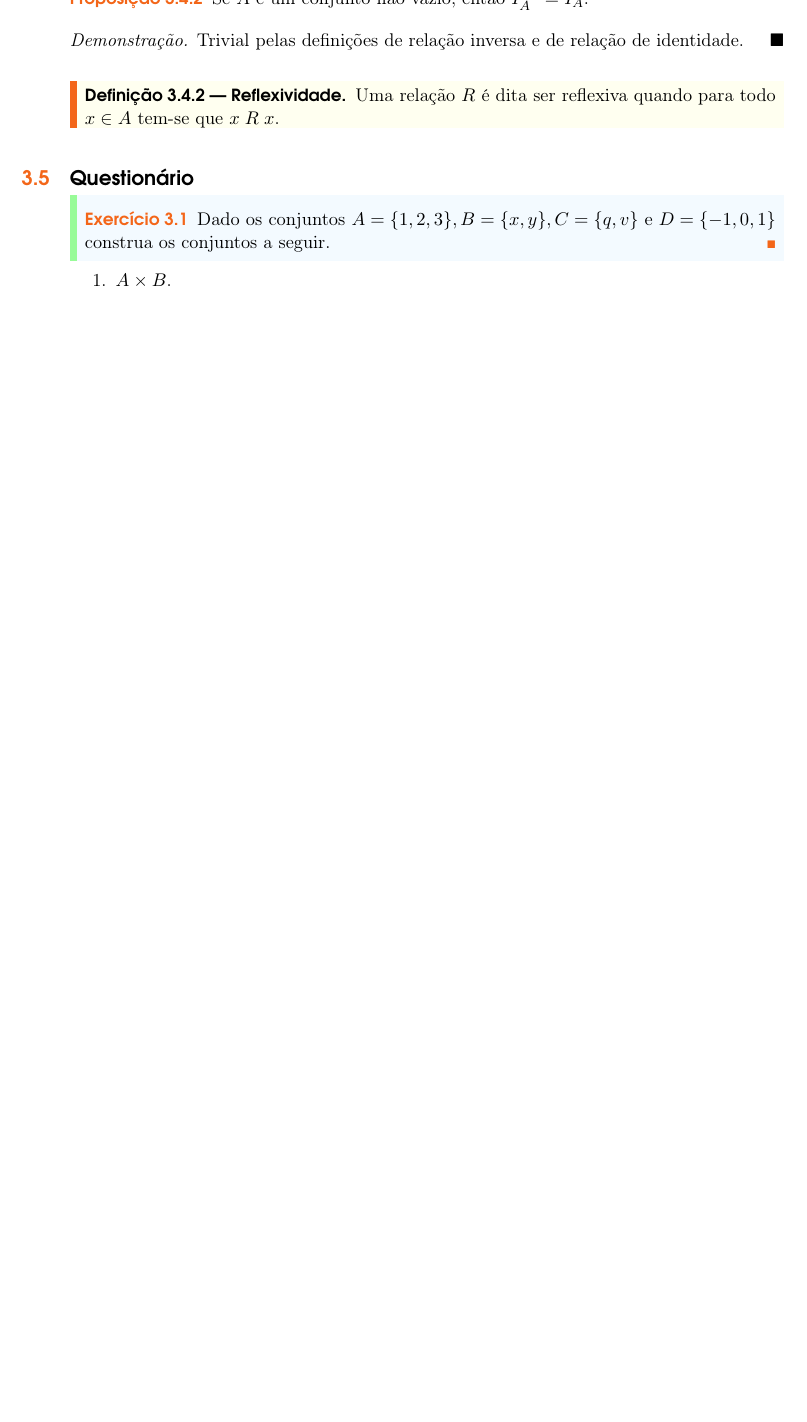
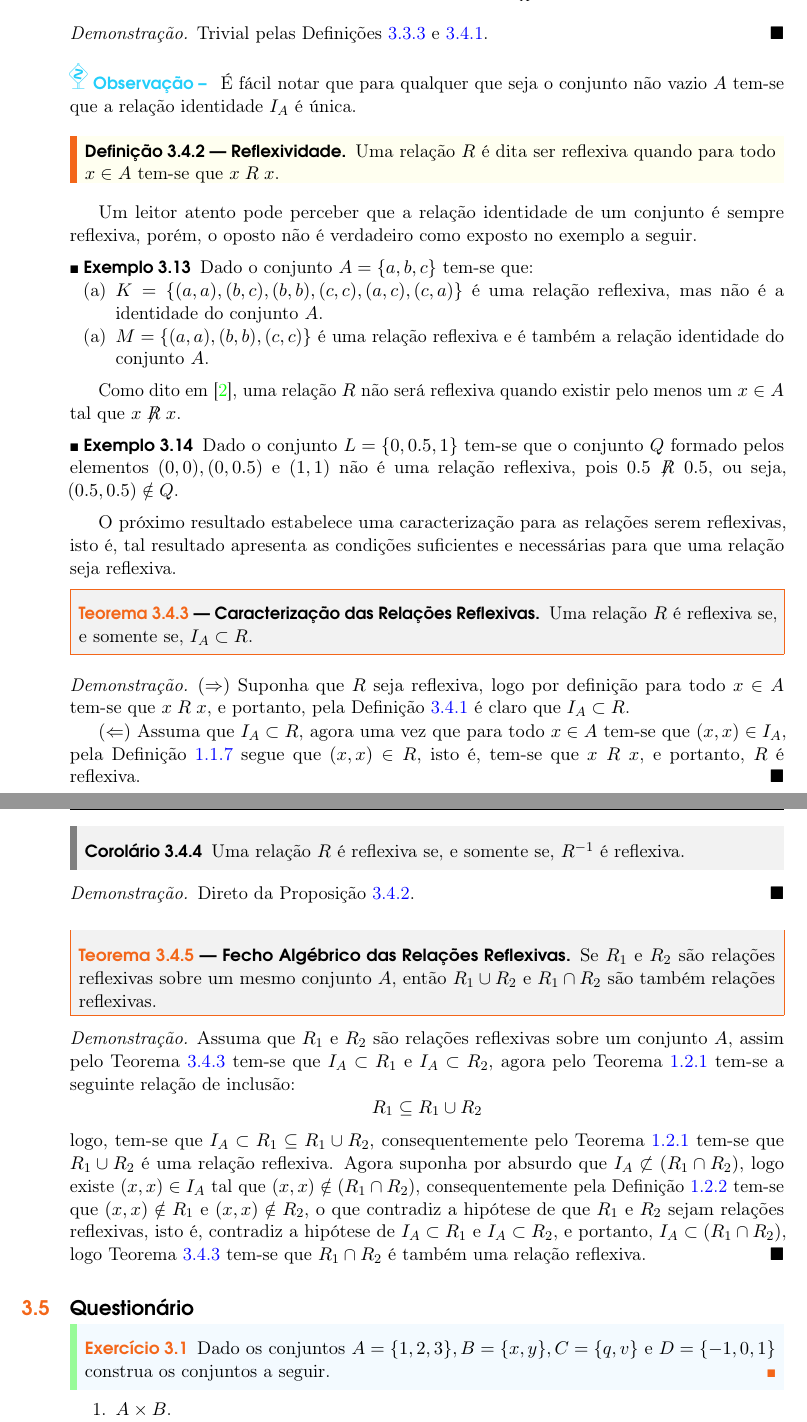
Before and after one commit to raulpy271/Livro-FMC, a LaTeX book (Livro-FMC.tex, which reads capCDRF/relacoes.tex): part of page 53 of 125 before the commit and two parts of pages 53 and 54 of 127 after it, the two joined at a grey line, cut at the place of the change, the shorter picture padded with empty space. Compiled offline with pdfLaTeX.

Commit message:
Caracterização das relações reflexivas

```diff
--- a/capCDRF/relacoes.tex
+++ b/capCDRF/relacoes.tex
@@ -403,16 +411,67 @@ Deste ponto em diante todas as relações consideradas até o final deste capít
 \end{proof}
 
-\begin{prop}
+\begin{prop}\label{prop:ComplementarDaRelacaoIdentica}
 	Se $A$ é um conjunto não vazio, então $I_A^{-1} = I_A$.
 \end{prop}
 
 \begin{proof}
-	Trivial pelas definições de relação inversa e de relação de identidade.
+	Trivial pelas Definições \ref{def:RelacaoInversa} e \ref{def:RelacaoIdentica}.
 \end{proof}
+
+\begin{rema}\label{rema:UnicidadeDaRelacaoIdentica}
+	É fácil notar que para qualquer que seja o conjunto não vazio $A$ tem-se que a relação identidade $I_A$ é única.
+\end{rema}
 
 \begin{definition}[Reflexividade]\label{def:RelacaoReflexiva}
 	Uma relação $R$ é dita ser reflexiva quando para todo $x \in A$ tem-se que $x \mathrel{R} x$.
 \end{definition}
+
+Um leitor atento pode perceber que a relação identidade de um conjunto é sempre reflexiva, porém, o oposto não é verdadeiro como exposto no exemplo a seguir.
+
+\begin{exem}
+	Dado o conjunto $A = \{a, b, c\}$ tem-se que:
+	\begin{itemize}
+		\item[(a)] $K = \{(a, a), (b, c), (b, b), (c, c), (a, c), (c, a)\}$ é uma relação reflexiva, mas não é a identidade do conjunto $A$.
+		\item[(a)] $M = \{(a, a), (b, b), (c, c) \}$ é uma relação reflexiva e é  também a relação identidade do conjunto $A$.
+	\end{itemize}
+\end{exem}
+
+Como dito em \cite{abe1991-TC}, uma relação $R$ não será reflexiva quando existir pelo menos um $x \in A$ tal que $x\centernot{R} x$.
+
+\begin{exem}
+	Dado o conjunto $L = \{0, 0.5, 1\}$ tem-se que o conjunto $Q$ formado pelos elementos $(0,0), (0,0.5)$ e $(1, 1)$ não é uma relação reflexiva, pois $0.5\centernot{R} 0.5$, ou seja, $(0.5, 0.5) \notin Q$.
+\end{exem}
+
+O próximo resultado estabelece uma caracterização para as relações serem reflexivas, isto é, tal resultado apresenta as condições suficientes e necessárias para que uma relação seja reflexiva.
+
+\begin{theorem}[Caracterização das Relações Reflexivas]\label{teo:CaracterizacaoRelacaoReflexivda}
+	Uma relação $R$ é reflexiva se, e somente se, $I_A \subset R$.
+\end{theorem}
+
+\begin{proof}
+	$(\Rightarrow)$ Suponha que $R$ seja reflexiva, logo por definição para todo $x \in A$ tem-se que $x \mathrel{R} x$, e portanto, pela Definição \ref{def:RelacaoIdentica} é claro que $I_A \subset R$.
+
+	$(\Leftarrow)$ Assuma que $I_A \subset R$, agora uma vez que para todo $x \in A$ tem-se que $(x, x) \in I_A$, pela Definição \ref{def:RelacaoInclusao} segue que $(x, x) \in R$, isto é, tem-se que $x \mathrel{R} x$, e portanto, $R$ é reflexiva.
+\end{proof}
+
+\begin{corollary}\label{col:CaracterizacaoRelacaoReflexivda}
+	Uma relação $R$ é reflexiva se, e somente se, $R^{-1}$ é reflexiva.
+\end{corollary}
+
+\begin{proof}
+	Direto da Proposição \ref{prop:ComplementarDaRelacaoIdentica}.
+\end{proof}
+
+\begin{theorem}[Fecho Algébrico das Relações Reflexivas]
+	Se $R_1$ e $R_2$ são relações reflexivas sobre um mesmo conjunto $A$, então $R_1 \cup R_2$ e $R_1 \cap R_2$ são também relações reflexivas.
+\end{theorem}
+
+\begin{proof}
+	Assuma que $R_1$ e $R_2$ são relações reflexivas sobre um conjunto $A$, assim pelo Teorema \ref{teo:CaracterizacaoRelacaoReflexivda} tem-se que $I_A \subset R_1$ e $I_A \subset R_2$, agora pelo Teorema \ref{teo:MonotonicidadeDaUniaoIntersecao} tem-se a seguinte relação de inclusão:
+	$$R_1 \subseteq R_1 \cup R_2$$
+	logo, tem-se que $I_A \subset R_1 \subseteq R_1 \cup R_2$, consequentemente pelo Teorema \ref{teo:MonotonicidadeDaUniaoIntersecao} tem-se que $R_1 \cup R_2$ é uma relação reflexiva. Agora suponha por absurdo que $I_A \not\subset (R_1 \cap R_2)$, logo existe $(x, x) \in I_A$ tal que $(x, x) \notin (R_1 \cap R_2)$, consequentemente pela Definição \ref{def:IntersecaoConjuntos} tem-se que $(x, x) \notin R_1$ e $(x, x) \notin R_2$, o que contradiz a hipótese de que $R_1$ e $R_2$ sejam relações reflexivas, isto é, contradiz a hipótese de $I_A \subset R_1$ e $I_A \subset R_2$, e portanto, $I_A \subset (R_1 \cap R_2)$, logo Teorema \ref{teo:CaracterizacaoRelacaoReflexivda} tem-se que $R_1 \cap R_2$ é também uma relação reflexiva.
+\end{proof}
+
 
 \section{Questionário}
 
```
Also changed, not shown: capCDRF/conjuntos.tex (+1 -1 lines), preTexto/copyright.tex (+1 -1 lines), capCDRF/relacoes.tex (42 more changed lines).
